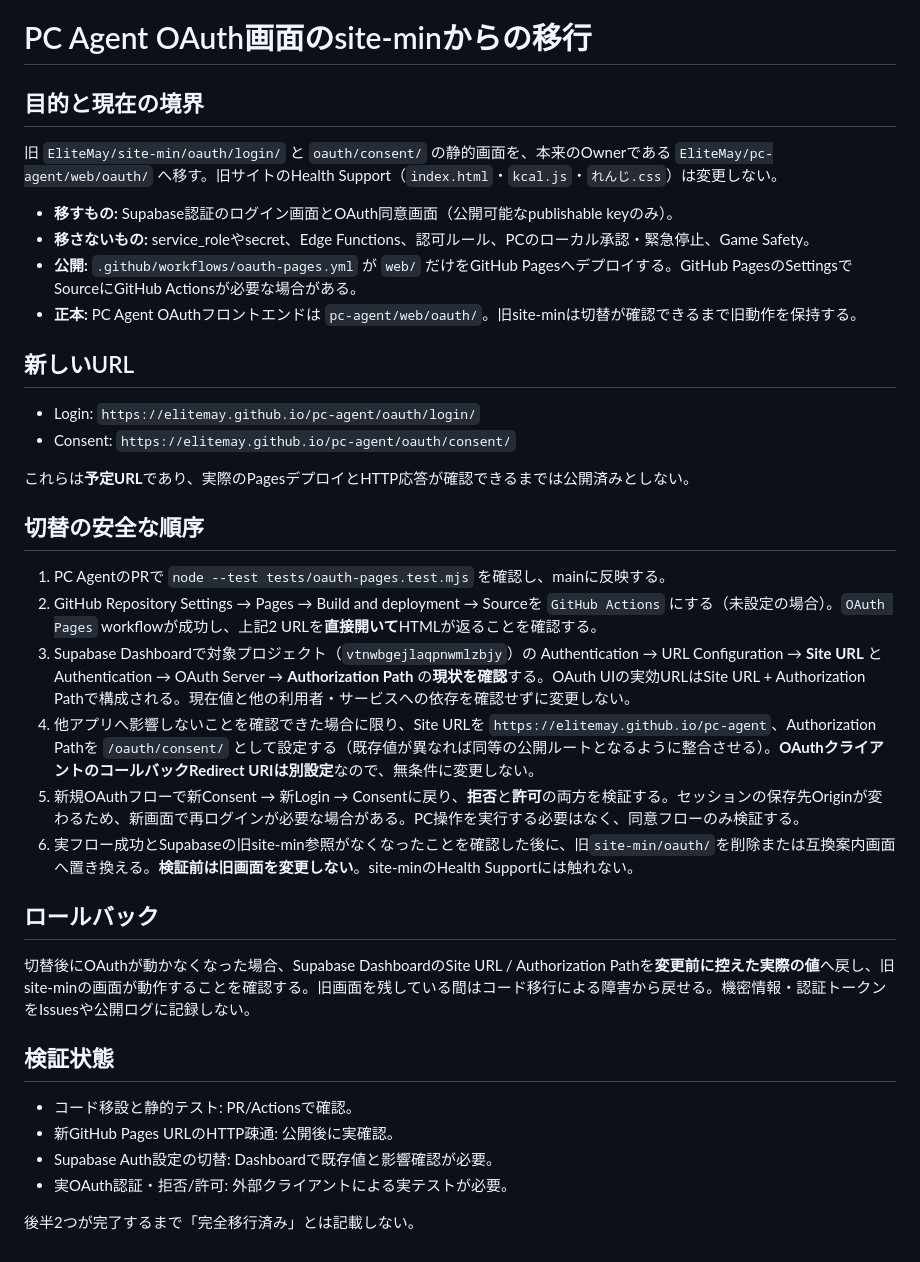
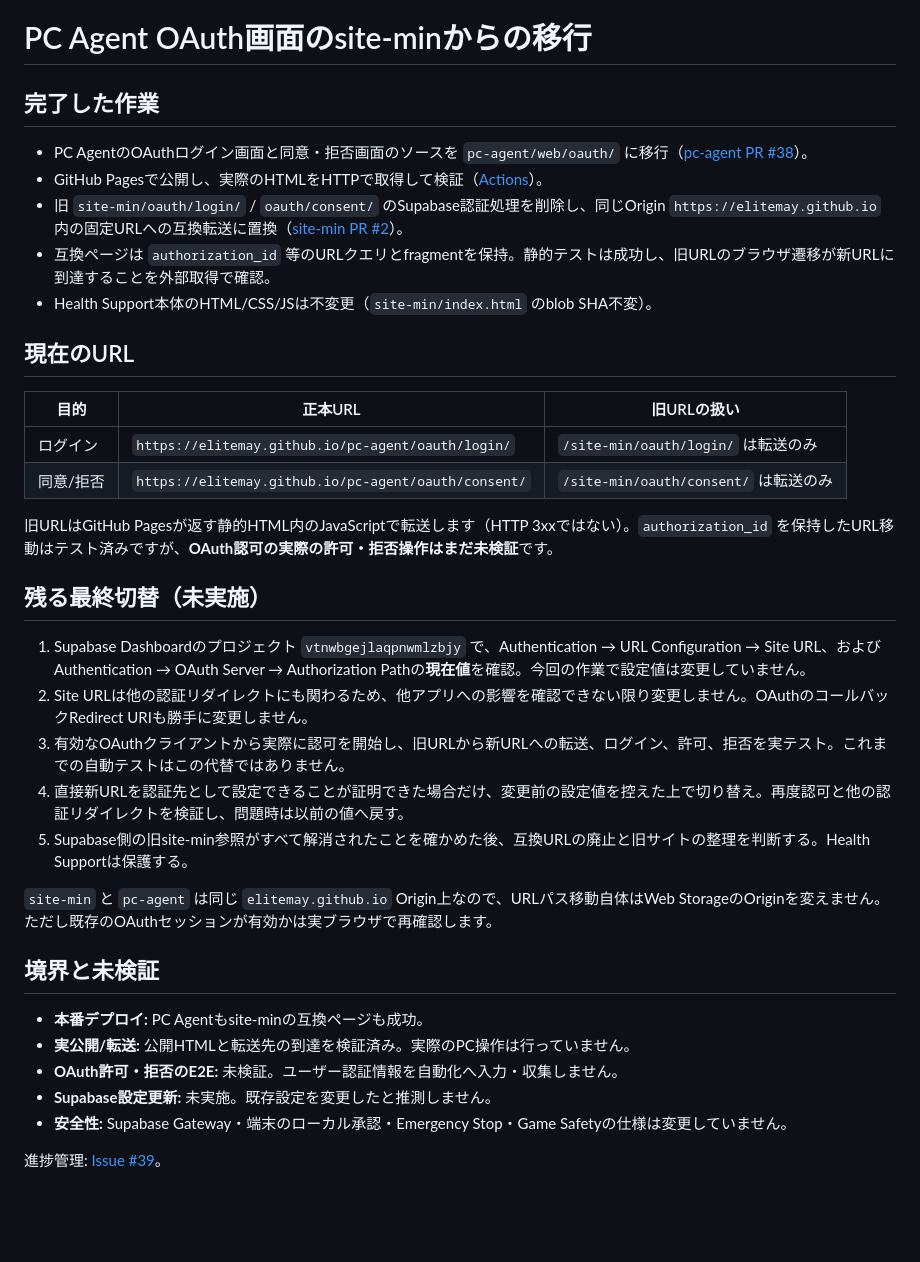
Before and after one commit to EliteMay/pc-agent, a Markdown page: docs/oauth-ui-migration.md, the part around the change. Drawn GitHub-style; blank space fills up the shorter version.

```diff
--- a/docs/oauth-ui-migration.md
+++ b/docs/oauth-ui-migration.md
@@ -1,39 +1,38 @@
 # PC Agent OAuth画面のsite-minからの移行
 
-## 目的と現在の境界
+## 完了した作業
 
-旧 `EliteMay/site-min/oauth/login/` と `oauth/consent/` の静的画面を、本来のOwnerである `EliteMay/pc-agent/web/oauth/` へ移す。旧サイトのHealth Support（`index.html`・`kcal.js`・`れんじ.css`）は変更しない。
+- PC AgentのOAuthログイン画面と同意・拒否画面のソースを `pc-agent/web/oauth/` に移行（[pc-agent PR #38](https://github.com/EliteMay/pc-agent/pull/38)）。
+- GitHub Pagesで公開し、実際のHTMLをHTTPで取得して検証（[Actions](https://github.com/EliteMay/pc-agent/actions/runs/37893310717)）。
+- 旧 `site-min/oauth/login/` / `oauth/consent/` のSupabase認証処理を削除し、同じOrigin `https://elitemay.github.io` 内の固定URLへの互換転送に置換（[site-min PR #2](https://github.com/EliteMay/site-min/pull/2)）。
+- 互換ページは `authorization_id` 等のURLクエリとfragmentを保持。静的テストは成功し、旧URLのブラウザ遷移が新URLに到達することを外部取得で確認。
+- Health Support本体のHTML/CSS/JSは不変更（`site-min/index.html` のblob SHA不変）。
 
-- **移すもの:** Supabase認証のログイン画面とOAuth同意画面（公開可能なpublishable keyのみ）。
-- **移さないもの:** service_roleやsecret、Edge Functions、認可ルール、PCのローカル承認・緊急停止、Game Safety。
-- **公開:** `.github/workflows/oauth-pages.yml` が `web/` だけをGitHub Pagesへデプロイする。GitHub PagesのSettingsでSourceにGitHub Actionsが必要な場合がある。
-- **正本:** PC Agent OAuthフロントエンドは `pc-agent/web/oauth/`。旧site-minは切替が確認できるまで旧動作を保持する。
+## 現在のURL
 
-## 新しいURL
+| 目的 | 正本URL | 旧URLの扱い |
+| --- | --- | --- |
+| ログイン | `https://elitemay.github.io/pc-agent/oauth/login/` | `/site-min/oauth/login/` は転送のみ |
+| 同意/拒否 | `https://elitemay.github.io/pc-agent/oauth/consent/` | `/site-min/oauth/consent/` は転送のみ |
 
-- Login: `https://elitemay.github.io/pc-agent/oauth/login/`
-- Consent: `https://elitemay.github.io/pc-agent/oauth/consent/`
+旧URLはGitHub Pagesが返す静的HTML内のJavaScriptで転送します（HTTP 3xxではない）。`authorization_id` を保持したURL移動はテスト済みですが、**OAuth認可の実際の許可・拒否操作はまだ未検証**です。
 
-これらは**予定URL**であり、実際のPagesデプロイとHTTP応答が確認できるまでは公開済みとしない。
+## 残る最終切替（未実施）
 
-## 切替の安全な順序
+1. Supabase Dashboardのプロジェクト `vtnwbgejlaqpnwmlzbjy` で、Authentication → URL Configuration → Site URL、およびAuthentication → OAuth Server → Authorization Pathの**現在値**を確認。今回の作業で設定値は変更していません。
+2. Site URLは他の認証リダイレクトにも関わるため、他アプリへの影響を確認できない限り変更しません。OAuthのコールバックRedirect URIも勝手に変更しません。
+3. 有効なOAuthクライアントから実際に認可を開始し、旧URLから新URLへの転送、ログイン、許可、拒否を実テスト。これまでの自動テストはこの代替ではありません。
+4. 直接新URLを認証先として設定できることが証明できた場合だけ、変更前の設定値を控えた上で切り替え。再度認可と他の認証リダイレクトを検証し、問題時は以前の値へ戻す。
+5. Supabase側の旧site-min参照がすべて解消されたことを確かめた後、互換URLの廃止と旧サイトの整理を判断する。Health Supportは保護する。
 
-1. PC AgentのPRで `node --test tests/oauth-pages.test.mjs` を確認し、mainに反映する。
-2. GitHub Repository Settings → Pages → Build and deployment → Sourceを `GitHub Actions` にする（未設定の場合）。`OAuth Pages` workflowが成功し、上記2 URLを**直接開いて**HTMLが返ることを確認する。
-3. Supabase Dashboardで対象プロジェクト（`vtnwbgejlaqpnwmlzbjy`）の Authentication → URL Configuration → **Site URL** と Authentication → OAuth Server → **Authorization Path** の**現状を確認**する。OAuth UIの実効URLはSite URL + Authorization Pathで構成される。現在値と他の利用者・サービスへの依存を確認せずに変更しない。
-4. 他アプリへ影響しないことを確認できた場合に限り、Site URLを `https://elitemay.github.io/pc-agent`、Authorization Pathを `/oauth/consent/` として設定する（既存値が異なれば同等の公開ルートとなるように整合させる）。**OAuthクライアントのコールバックRedirect URIは別設定**なので、無条件に変更しない。
-5. 新規OAuthフローで新Consent → 新Login → Consentに戻り、**拒否**と**許可**の両方を検証する。セッションの保存先Originが変わるため、新画面で再ログインが必要な場合がある。PC操作を実行する必要はなく、同意フローのみ検証する。
-6. 実フロー成功とSupabaseの旧site-min参照がなくなったことを確認した後に、旧`site-min/oauth/`を削除または互換案内画面へ置き換える。**検証前は旧画面を変更しない**。site-minのHealth Supportには触れない。
+`site-min` と `pc-agent` は同じ `elitemay.github.io` Origin上なので、URLパス移動自体はWeb StorageのOriginを変えません。ただし既存のOAuthセッションが有効かは実ブラウザで再確認します。
 
-## ロールバック
+## 境界と未検証
 
-切替後にOAuthが動かなくなった場合、Supabase DashboardのSite URL / Authorization Pathを**変更前に控えた実際の値**へ戻し、旧site-minの画面が動作することを確認する。旧画面を残している間はコード移行による障害から戻せる。機密情報・認証トークンをIssuesや公開ログに記録しない。
+- **本番デプロイ:** PC Agentもsite-minの互換ページも成功。
+- **実公開/転送:** 公開HTMLと転送先の到達を検証済み。実際のPC操作は行っていません。
+- **OAuth許可・拒否のE2E:** 未検証。ユーザー認証情報を自動化へ入力・収集しません。
+- **Supabase設定更新:** 未実施。既存設定を変更したと推測しません。
+- **安全性:** Supabase Gateway・端末のローカル承認・Emergency Stop・Game Safetyの仕様は変更していません。
 
-## 検証状態
-
-- コード移設と静的テスト: PR/Actionsで確認。
-- 新GitHub Pages URLのHTTP疎通: 公開後に実確認。
-- Supabase Auth設定の切替: Dashboardで既存値と影響確認が必要。
-- 実OAuth認証・拒否/許可: 外部クライアントによる実テストが必要。
-
-後半2つが完了するまで「完全移行済み」とは記載しない。
+進捗管理: [Issue #39](https://github.com/EliteMay/pc-agent/issues/39)。
```
Also changed, not shown: README.md (+9 -7 lines).
